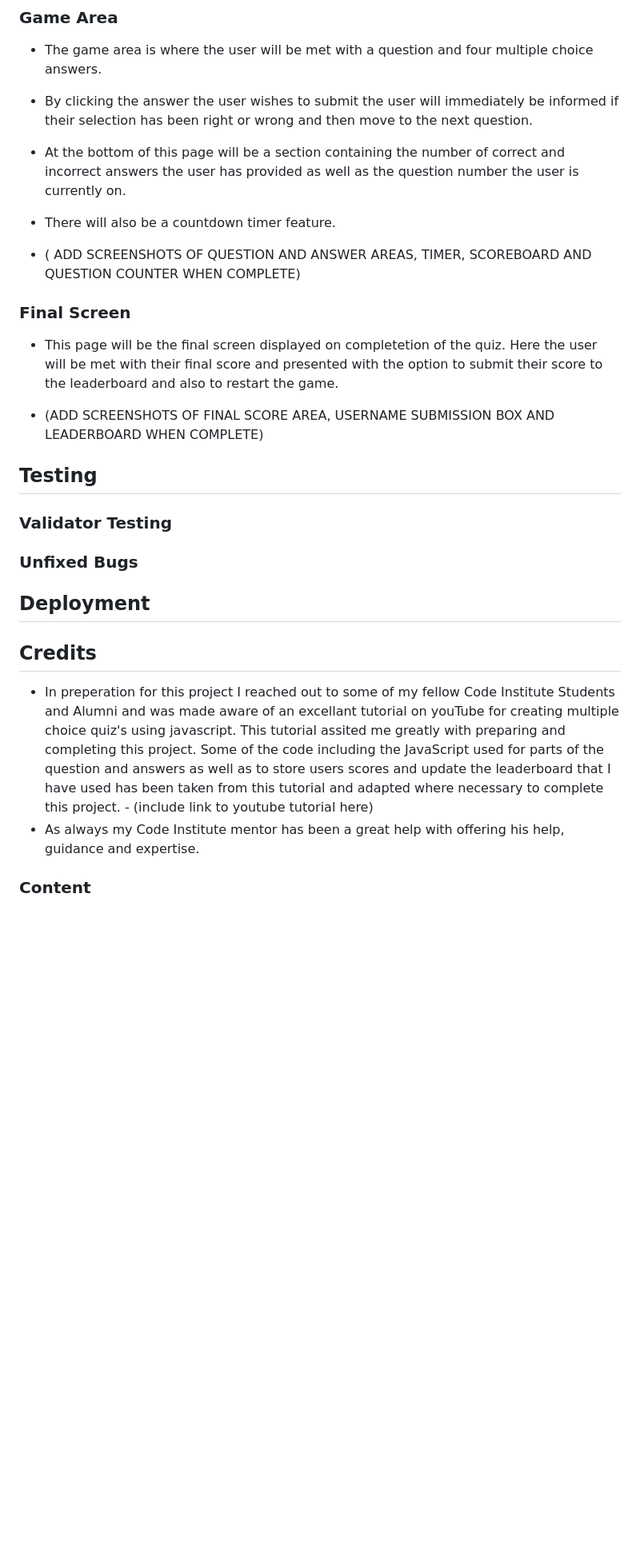
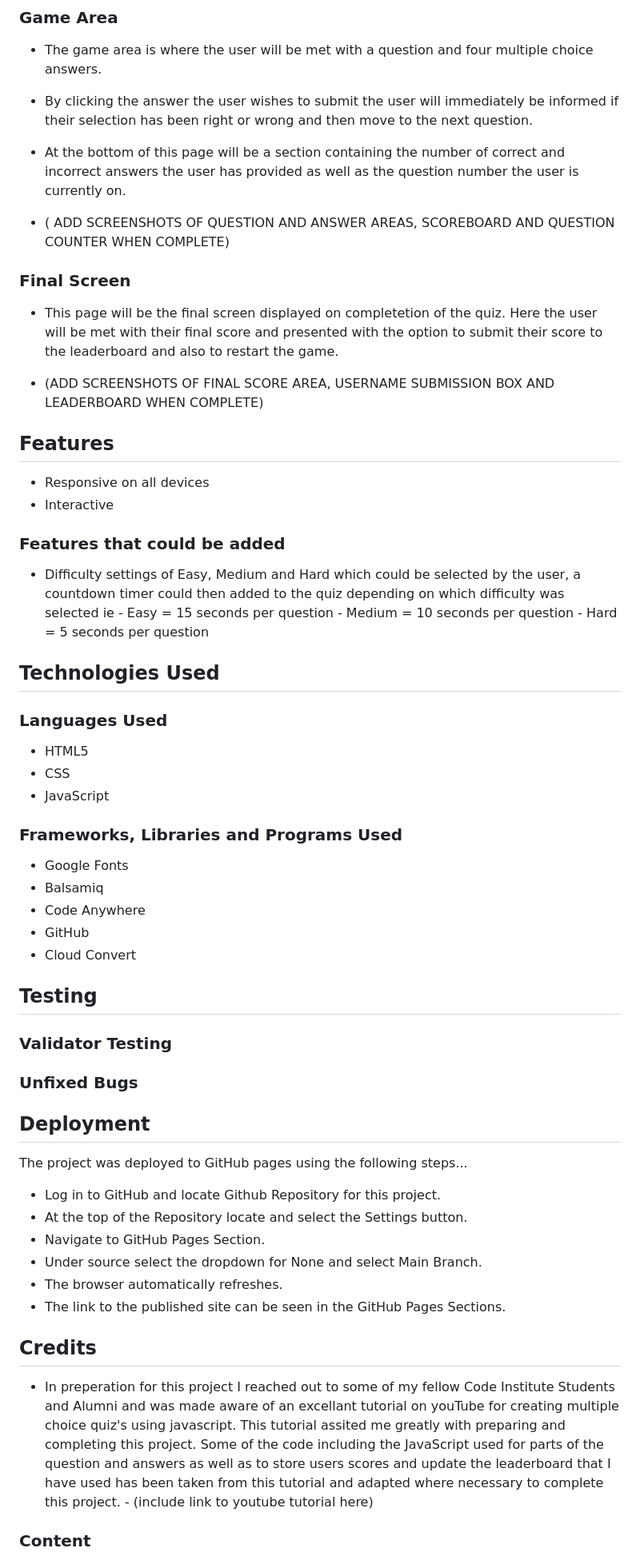
Before and after one commit to Chris-Tollan/The_Scottish_Quiz, a Markdown page: README.md, the part around the change printed below. Shown: that part at 80% size. GitHub-like rendering; blank space fills up the shorter version.

Commit message:
add further content to readME file

```diff
--- a/README.md
+++ b/README.md
@@ -69,15 +69,40 @@ There is 10 muliple choice question that the user must answer.
 - The game area is where the user will be met with a question and four multiple choice answers.
 - By clicking the answer the user wishes to submit the user will immediately be informed if their selection has been right or wrong and then move to the next question.
 - At the bottom of this page will be a section containing the number of correct and incorrect answers the user has provided as well as the question number the user is currently on.
-- There will also be a countdown timer feature.
 
-- ( ADD SCREENSHOTS OF QUESTION AND ANSWER AREAS, TIMER, SCOREBOARD AND QUESTION COUNTER WHEN COMPLETE)
+- ( ADD SCREENSHOTS OF QUESTION AND ANSWER AREAS, SCOREBOARD AND QUESTION COUNTER WHEN COMPLETE)
 
 ### Final Screen
 
 - This page will be the final screen displayed on completetion of the quiz. Here the user will be met with their final score and presented with the option to submit their score to the leaderboard and also to restart the game.
 
 - (ADD SCREENSHOTS OF FINAL SCORE AREA, USERNAME SUBMISSION BOX AND LEADERBOARD WHEN COMPLETE)
+
+## Features
+
+- Responsive on all devices
+- Interactive
+
+### Features that could be added
+
+- Difficulty settings of Easy, Medium and Hard which could be selected by the user, a countdown timer could then added to the quiz depending on which difficulty was selected ie
+      - Easy = 15 seconds per question
+      - Medium = 10 seconds per question
+      - Hard = 5 seconds per question
+
+## Technologies Used
+
+### Languages Used
+- HTML5
+- CSS
+- JavaScript
+
+### Frameworks, Libraries and Programs Used
+- Google Fonts
+- Balsamiq
+- Code Anywhere
+- GitHub
+- Cloud Convert
 
 ## Testing
 
@@ -94,12 +119,17 @@ There is 10 muliple choice question that the user must answer.
 
 ## Deployment
 
-
+The project was deployed to GitHub pages using the following steps...
+- Log in to GitHub and locate Github Repository for this project.
+- At the top of the Repository locate and select the Settings button.
+- Navigate to GitHub Pages Section.
+- Under source select the dropdown for None and select Main Branch.
+- The browser automatically refreshes.
+- The link to the published site can be seen in the GitHub Pages Sections.
 
 ## Credits
 
 - In preperation for this project I reached out to some of my fellow Code Institute Students and Alumni and was made aware of an excellant tutorial on youTube for creating multiple choice quiz's using javascript. This tutorial assited me greatly with preparing and completing this project. Some of the code including the JavaScript used for parts of the question and answers as well as to store users scores and update the leaderboard that I have used has been taken from this tutorial and adapted where necessary to complete this project. - (include link to youtube  tutorial here)
-- As always my Code Institute mentor has been a great help with offering his help, guidance and expertise.
 
 ### Content
 
```
Also changed, not shown: other parts of README.md (+9 -1 lines).
